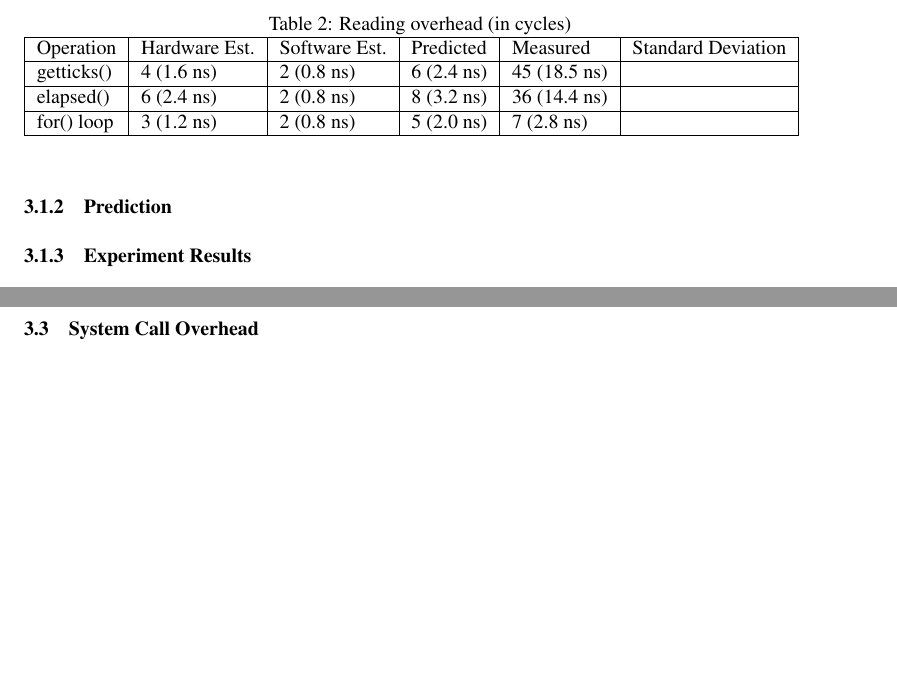
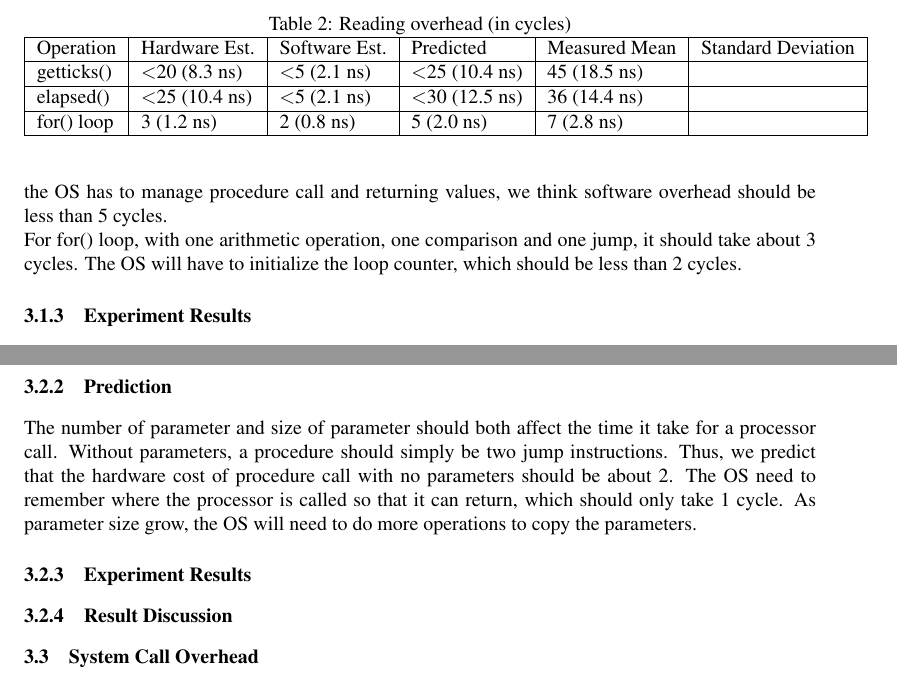
Before and after one commit to qdx/CSE221, a LaTeX document (main.tex): two parts of pages 3 and 4 of 4 before the commit and two parts of pages 3 and 4 of 5 after it, joined at a grey line, cut so that both start at the same text, the shorter picture padded with empty space. Compiled offline with pdfLaTeX.

Commit message:
adjust format, add prediction

```diff
--- a/main.tex
+++ b/main.tex
@@ -114,3 +117,9 @@ In order to accurately translate 'ticks' into human time, we A preliminary measu
+since it has subtraction, while getticks is simply reading data. Since the OS
+has to manage procedure call and returning values, we think software overhead
+should be less than 5 cycles.\\
+For for() loop, with one arithmetic operation, one comparison and one jump, it
+should take about 3 cycles. The OS will have to initialize the loop counter,
+which should be less than 2 cycles.
 
 \subsubsection{Experiment Results}
 
@@ -118,10 +127,10 @@ In order to accurately translate 'ticks' into human time, we A preliminary measu
   \caption{Reading overhead (in cycles)}
     \begin{tabular}{|l|l|l|l|l|l|}
     \hline
-    Operation     & Hardware Est. & Software Est. & Predicted  & Measured     & Standard Deviation \\ \hline
-    getticks()    & 4 (1.6 ns)    & 2 (0.8 ns)    & 6 (2.4 ns) & 45 (18.5 ns) & ~                  \\ \hline
-    elapsed()     & 6 (2.4 ns)    & 2 (0.8 ns)    & 8 (3.2 ns) & 36 (14.4 ns) & ~                  \\ \hline
-    for() loop    & 3 (1.2 ns)    & 2 (0.8 ns)    & 5 (2.0 ns) & 7 (2.8 ns)   & ~                  \\ \hline
+    Operation     & Hardware Est.         & Software Est.       & Predicted             & Measured Mean & Standard Deviation \\ \hline
+    getticks()    & \textless20 (8.3 ns)  & \textless5 (2.1 ns) & \textless25 (10.4 ns) & 45 (18.5 ns)  & ~                  \\ \hline
+    elapsed()     & \textless25 (10.4 ns) & \textless5 (2.1 ns) & \textless30 (12.5 ns) & 36 (14.4 ns)  & ~                  \\ \hline
+    for() loop    & 3 (1.2 ns)            & 2 (0.8 ns)          & 5 (2.0 ns)            & 7 (2.8 ns)    & ~                  \\ \hline
     \end{tabular}
 \end{table}
 
@@ -139,3 +148,13 @@ To measure the overhead time of a procedure call, we measured the time to make a
 
 Each of the procedure call did no processing of its arguments nor did it have a return statement. The decision to make the procedure call in this way was motivated by our goal of obtaining purely the overhead of making the call to a procedure. It was decided that return statements and any processing of data would not be part of the procedure call itself, and thus not included as part of the testing processes.
 
+\subsubsection{Prediction}
+The number of parameter and size of parameter should both affect the time it
+take for a processor call. Without parameters, a procedure should simply be two
+jump instructions. Thus, we predict that the hardware cost of procedure call
+with no parameters should be about 2. The OS need to remember where the
+processor is called so that it can return, which should only take 1 cycle. As
+parameter size grow, the OS will need to do more operations to copy the
+parameters.
+\subsubsection{Experiment Results}
+\subsubsection{Result Discussion}
```
Also changed, not shown: main.tex (77 more changed lines).
